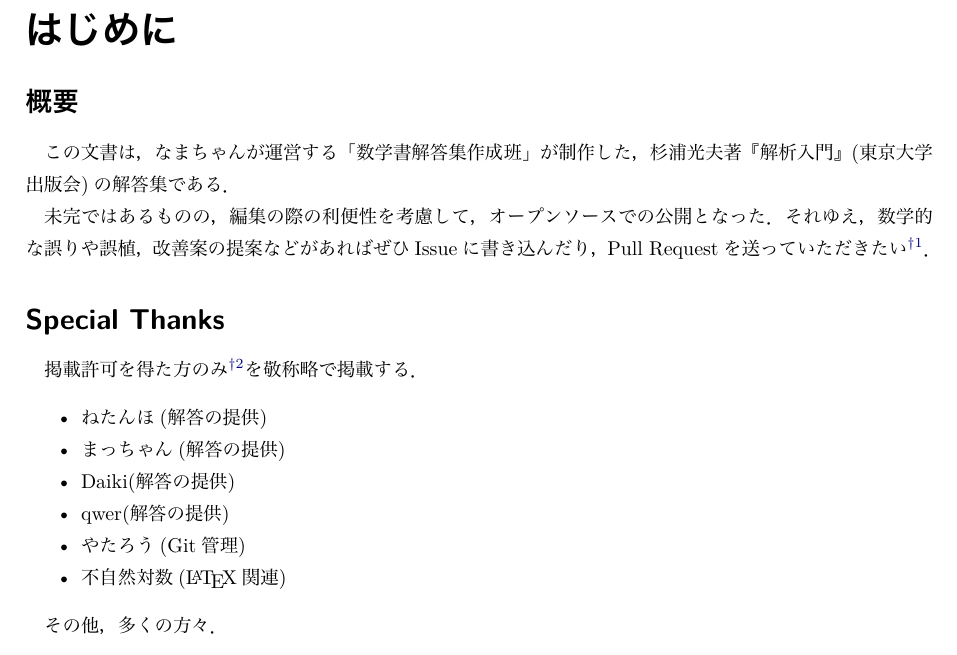
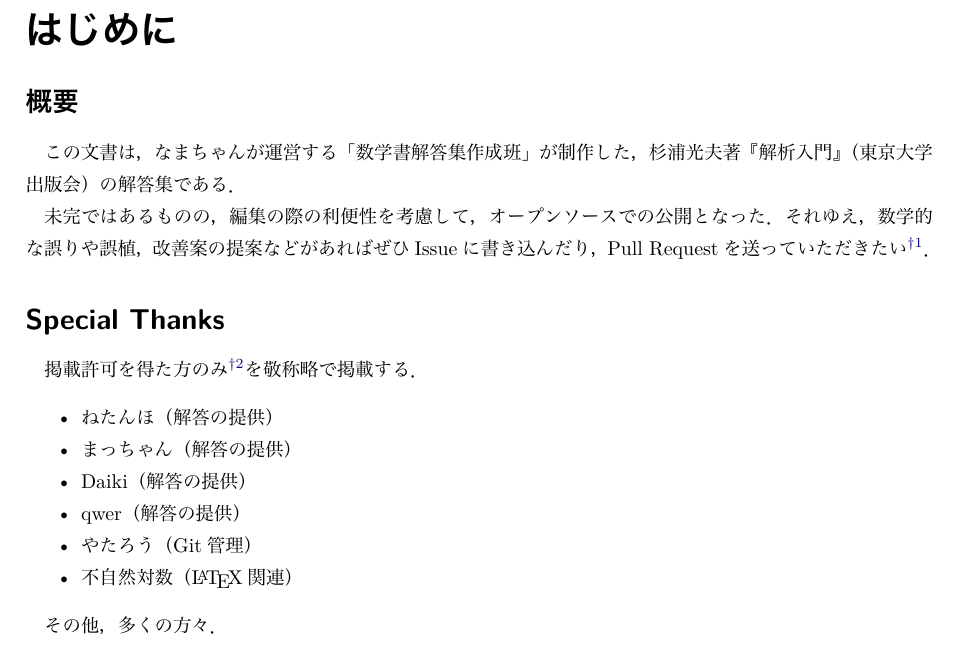
Before and after one commit to NamaSwimming/sugiura_kaiseki_kaitou, a LaTeX document (sugiura_kaiseki_kaitou.tex): part of page 4 of 91, cut so that both start at the same text. The pictures show the PDF file sugiura_kaiseki_kaitou.pdf that the author committed with the source.

Commit message:
誤植を修正．

```diff
--- a/sugiura_kaiseki_kaitou.tex
+++ b/sugiura_kaiseki_kaitou.tex
@@ -44,7 +44,7 @@
 \section*{概要}
 \addcontentsline{toc}{section}{\texorpdfstring{概要}{概要}}
 
-この文書は，なまちゃんが運営する「数学書解答集作成班」が制作した，杉浦光夫著『解析入門』(東京大学出版会)の解答集である．
+この文書は，なまちゃんが運営する「数学書解答集作成班」が制作した，杉浦光夫著『解析入門』（東京大学出版会）の解答集である．
 
 未完ではあるものの，編集の際の利便性を考慮して，オープンソースでの公開となった．それゆえ，数学的な誤りや誤植，改善案の提案などがあればぜひIssueに書き込んだり，Pull Requestを送っていただきたい\footnote{永遠の工事中}．
 
@@ -54,12 +54,12 @@
 
 掲載許可を得た方のみ\footnote{掲載されていないという方は「ニックネーム」を記入のもと，なまちゃんへ連絡していただきたい．}を敬称略で掲載する．
 \begin{itemize}
-    \item ねたんほ(解答の提供)
-    \item まっちゃん(解答の提供)
-    \item Daiki(解答の提供)
-    \item qwer(解答の提供)
-    \item やたろう(Git管理)
-    \item 不自然対数(\LaTeX 関連)
+    \item ねたんほ（解答の提供）
+    \item まっちゃん（解答の提供）
+    \item Daiki（解答の提供）
+    \item qwer（解答の提供）
+    \item やたろう（Git管理）
+    \item 不自然対数（\LaTeX 関連）
 \end{itemize}
 
 その他，多くの方々．
```
Also changed, not shown: sugiura_kaiseki_kaitou.pdf, sugiura_kaiseki_kaitou.tex (2 more changed lines).
